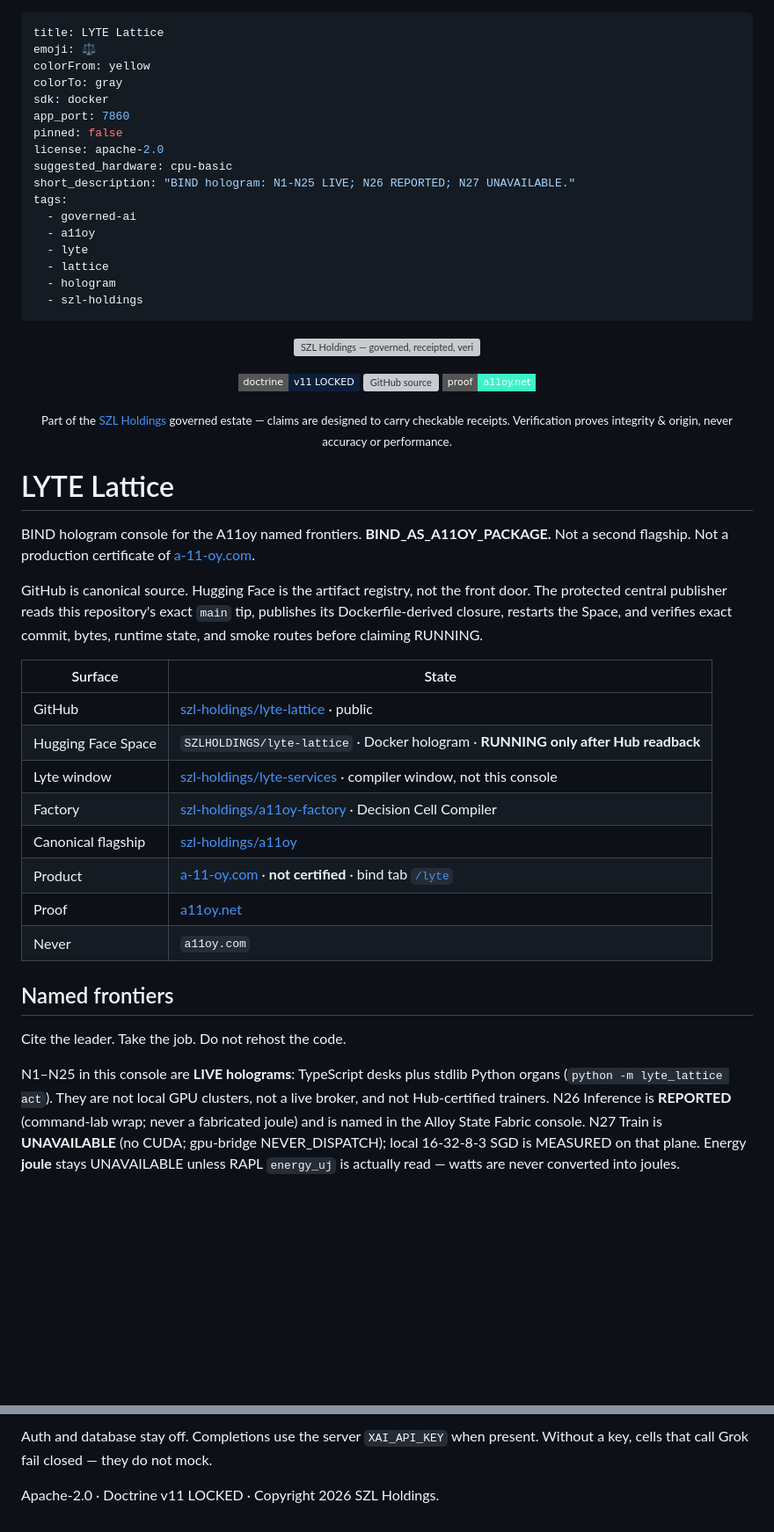
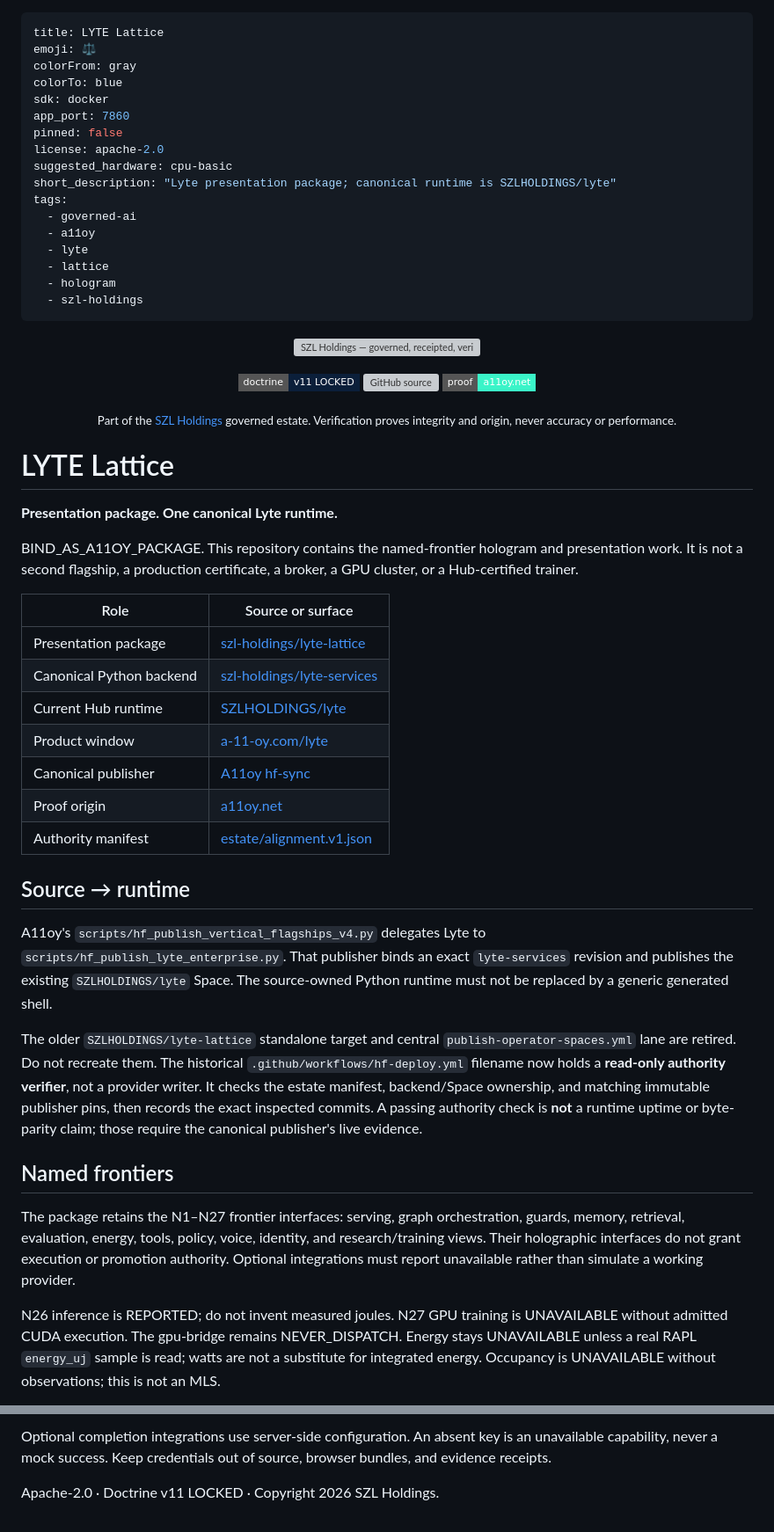
Before and after one commit to szl-holdings/lyte-lattice, a Markdown page: README.md, 2 parts joined by grey strips. Shown at 88% size. Rendered like a GitHub page; badges without logos; blank space fills up the shorter version; grey boxes are pictures that could not be loaded.

Commit message:
docs(lyte): distinguish the presentation package from the canonical live backend

````diff
--- a/README.md
+++ b/README.md
@@ -1,14 +1,14 @@
 ---
 title: LYTE Lattice
 emoji: ⚖️
-colorFrom: yellow
-colorTo: gray
+colorFrom: gray
+colorTo: blue
 sdk: docker
 app_port: 7860
 pinned: false
 license: apache-2.0
 suggested_hardware: cpu-basic
-short_description: "BIND hologram: N1-N25 LIVE; N26 REPORTED; N27 UNAVAILABLE."
+short_description: "Lyte presentation package; canonical runtime is SZLHOLDINGS/lyte"
 tags:
   - governed-ai
   - a11oy
@@ -25,37 +25,53 @@ tags:
   <a href="https://github.com/szl-holdings/lyte-lattice"><img src="https://img.shields.io/badge/source-szl--holdings%2Flyte--lattice-3A414C?style=flat-square" alt="GitHub source"></a>
   <a href="https://a11oy.net"><img src="https://img.shields.io/badge/proof-a11oy.net-3AF4C8?style=flat-square" alt="proof a11oy.net"></a>
 </p>
-<p align="center"><sub>Part of the <a href="https://huggingface.co/SZLHOLDINGS">SZL Holdings</a> governed estate — claims are designed to carry checkable receipts. Verification proves integrity & origin, never accuracy or performance.</sub></p>
+<p align="center"><sub>Part of the <a href="https://huggingface.co/SZLHOLDINGS">SZL Holdings</a> governed estate. Verification proves integrity and origin, never accuracy or performance.</sub></p>
 <!-- SZL-ESTATE-CARD:v2:END -->
 
 # LYTE Lattice
 
-BIND hologram console for the A11oy named frontiers. **BIND_AS_A11OY_PACKAGE.**
-Not a second flagship. Not a production certificate of [a-11-oy.com](https://a-11-oy.com).
+**Presentation package. One canonical Lyte runtime.**
 
-GitHub is canonical source. Hugging Face is the artifact registry, not the front
-door. The protected central publisher reads this repository's exact `main` tip,
-publishes its Dockerfile-derived closure, restarts the Space, and verifies exact
-commit, bytes, runtime state, and smoke routes before claiming RUNNING.
+BIND_AS_A11OY_PACKAGE. This repository contains the named-frontier hologram and
+presentation work. It is not a second flagship, a production certificate, a
+broker, a GPU cluster, or a Hub-certified trainer.
 
-| Surface | State |
+| Role | Source or surface |
 | --- | --- |
-| GitHub | [szl-holdings/lyte-lattice](https://github.com/szl-holdings/lyte-lattice) · public |
-| Hugging Face Space | `SZLHOLDINGS/lyte-lattice` · Docker hologram · **RUNNING only after Hub readback** |
-| Lyte window | [szl-holdings/lyte-services](https://github.com/szl-holdings/lyte-services) · compiler window, not this console |
-| Factory | [szl-holdings/a11oy-factory](https://github.com/szl-holdings/a11oy-factory) · Decision Cell Compiler |
-| Canonical flagship | [szl-holdings/a11oy](https://github.com/szl-holdings/a11oy) |
-| Product | [a-11-oy.com](https://a-11-oy.com) · **not certified** · bind tab [`/lyte`](https://a-11-oy.com/lyte) |
-| Proof | [a11oy.net](https://a11oy.net) |
-| Never | `a11oy.com` |
+| Presentation package | [szl-holdings/lyte-lattice](https://github.com/szl-holdings/lyte-lattice) |
+| Canonical Python backend | [szl-holdings/lyte-services](https://github.com/szl-holdings/lyte-services) |
+| Current Hub runtime | [SZLHOLDINGS/lyte](https://huggingface.co/spaces/SZLHOLDINGS/lyte) |
+| Product window | [a-11-oy.com/lyte](https://a-11-oy.com/lyte) |
+| Canonical publisher | [A11oy hf-sync](https://github.com/szl-holdings/a11oy/blob/main/.github/workflows/hf-sync.yml) |
+| Proof origin | [a11oy.net](https://a11oy.net) |
+| Authority manifest | [estate/alignment.v1.json](https://github.com/szl-holdings/.github/blob/main/estate/alignment.v1.json) |
+
+## Source → runtime
+
+A11oy's `scripts/hf_publish_vertical_flagships_v4.py` delegates Lyte to
+`scripts/hf_publish_lyte_enterprise.py`. That publisher binds an exact
+`lyte-services` revision and publishes the existing `SZLHOLDINGS/lyte` Space.
+The source-owned Python runtime must not be replaced by a generic generated shell.
+
+The older `SZLHOLDINGS/lyte-lattice` standalone target and central
+`publish-operator-spaces.yml` lane are retired. Do not recreate them.
+The historical `.github/workflows/hf-deploy.yml` filename now holds a **read-only
+authority verifier**, not a provider writer. It checks the estate manifest,
+backend/Space ownership, and matching immutable publisher pins, then records the
+exact inspected commits. A passing authority check is **not** a runtime uptime
+or byte-parity claim; those require the canonical publisher's live evidence.
 
 ## Named frontiers
 
-Cite the leader. Take the job. Do not rehost the code.
+The package retains the N1–N27 frontier interfaces: serving, graph orchestration,
+guards, memory, retrieval, evaluation, energy, tools, policy, voice, identity,
+and research/training views. Their holographic interfaces do not grant execution
+or promotion authority. Optional integrations must report unavailable rather
+than simulate a working provider.
 
-N1–N25 in this console are **LIVE holograms**: TypeScript desks plus stdlib Python
-organs (`python -m lyte_lattice act`). They are not local GPU clusters, not a live
-broker, and not Hub-certified trainers. N26 Inference is **REPORTED** (command-lab wrap; never a fabricated joule) and is named in the Alloy State Fabric console.
-N27 Train is **UNAVAILABLE** (no CUDA; gpu-bridge NEVER_DISPATCH); local 16-32-8-3 SGD is MEASURED on that plane.
-Energy **joule** stays UNAVAILABLE unless RAPL `energy_uj` is actually read — watts are never converted into joules.
+N26 inference is REPORTED; do not invent measured joules. N27 GPU training is
+UNAVAILABLE without admitted CUDA execution. The gpu-bridge remains
+NEVER_DISPATCH. Energy stays UNAVAILABLE unless a real RAPL `energy_uj` sample
+is read; watts are not a substitute for integrated energy. Occupancy is
+UNAVAILABLE without observations; this is not an MLS.
 
@@ -109,6 +91,7 @@ npm run dev
 ```
 
-Auth and database stay off. Completions use the server `XAI_API_KEY` when
-present. Without a key, cells that call Grok fail closed — they do not mock.
+Optional completion integrations use server-side configuration. An absent key
+is an unavailable capability, never a mock success. Keep credentials out of
+source, browser bundles, and evidence receipts.
 
 Apache-2.0 · Doctrine v11 LOCKED · Copyright 2026 SZL Holdings.
````
Also changed, not shown: other parts of README.md (+9 -43 lines).
